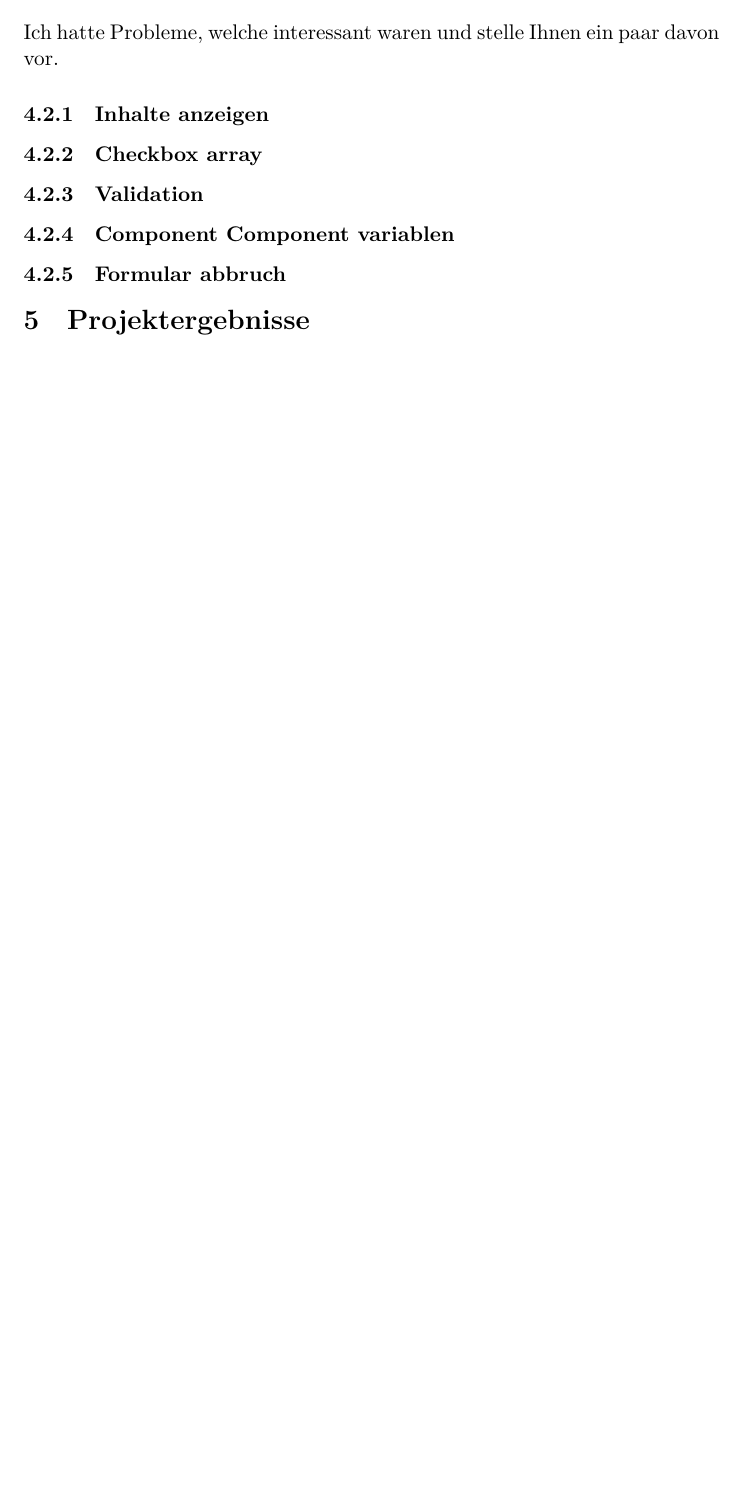
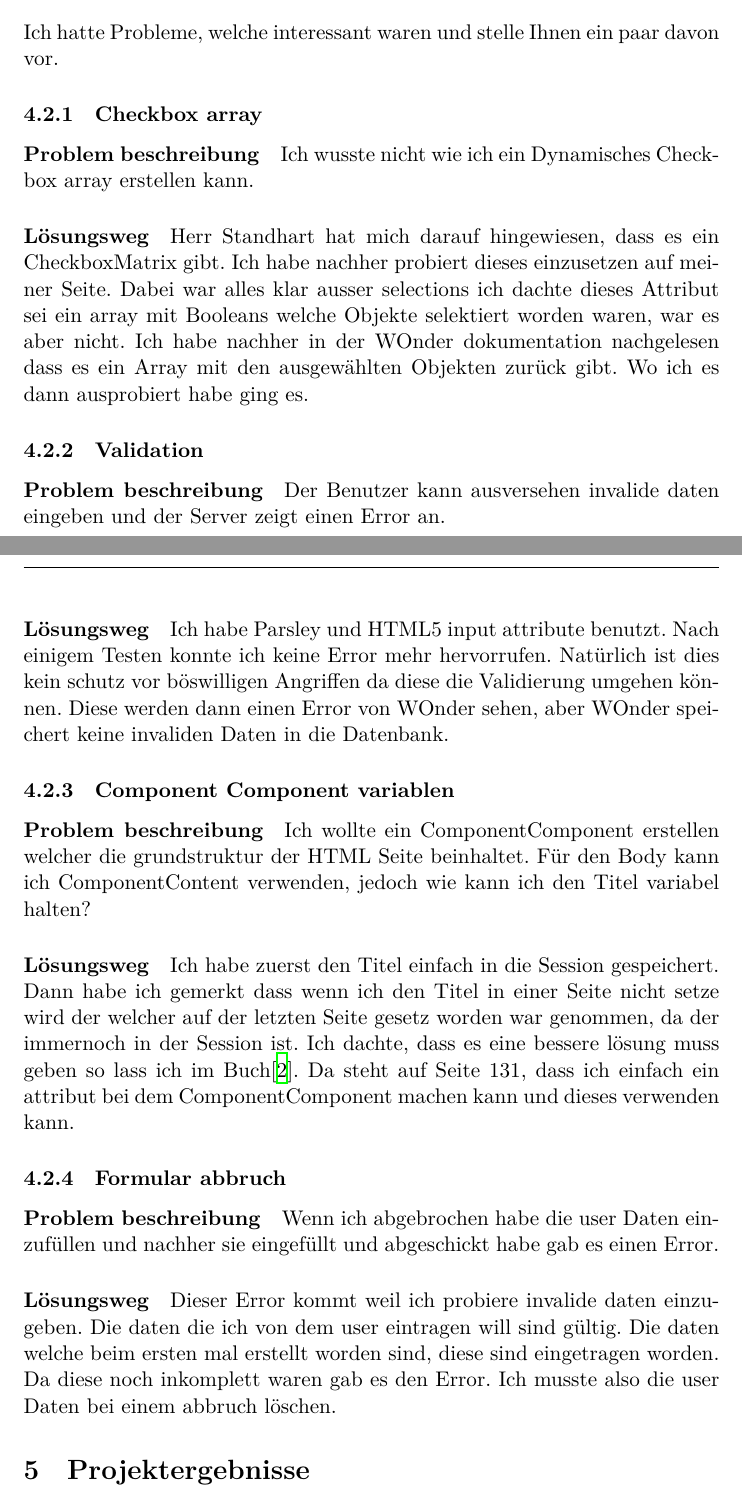
Before and after one commit to Marco-Selenati/happy-writer, a LaTeX paper (doc/tex/main.tex): part of page 4 of 13 before the commit and two parts of pages 4 and 5 of 14 after it, the two joined at a grey line, cut so that both start at the same text, the shorter picture padded with empty space. Compiled offline with XeLaTeX.

Commit message:
Added problems.

```diff
--- a/doc/tex/main.tex
+++ b/doc/tex/main.tex
@@ -58,7 +58,7 @@ linenos
 % dokument informationen/title
 \title{Dokumentation Projektarbeit `HappyWriter'}
 \author{Marco Selenati\\
-	IFZ-624-002\\
+	IFZ--624--002\\
 	Stiftung Wirtschaftsinformatikschule Schweiz,\\
 	Hohlstrasse 535,\\
 	Zürich,\\
@@ -147,15 +149,60 @@ Die Projektanforderungen, welche aus den Aufgabeblätter\cite{Aufgabeblaetter} s
 
 Ich hatte Probleme, welche interessant waren und stelle Ihnen ein paar davon vor.
 
-\subsubsection{Inhalte anzeigen}
+\subsubsection{Checkbox array}
 
-\subsubsection{Checkbox array}
+\paragraph{Problem beschreibung}
+
+Ich wusste nicht wie ich ein Dynamisches Checkbox array erstellen kann.
+
+\paragraph{Lösungsweg}
+
+Herr Standhart hat mich darauf hingewiesen, dass es ein CheckboxMatrix gibt.
+Ich habe nachher probiert dieses einzusetzen auf meiner Seite.
+Dabei war alles klar ausser selections ich dachte dieses Attribut sei ein array mit Booleans welche Objekte selektiert worden waren, war es aber nicht.
+Ich habe nachher in der WOnder dokumentation nachgelesen dass es ein Array mit den ausgewählten Objekten zurück gibt.
+Wo ich es dann ausprobiert habe ging es.
 
 \subsubsection{Validation}
 
+\paragraph{Problem beschreibung}
+
+Der Benutzer kann ausversehen invalide daten eingeben und der Server zeigt einen Error an.
+
+\paragraph{Lösungsweg}
+
+Ich habe Parsley und HTML5 input attribute benutzt.
+Nach einigem Testen konnte ich keine Error mehr hervorrufen.
+Natürlich ist dies kein schutz vor böswilligen Angriffen da diese die Validierung umgehen können.
+Diese werden dann einen Error von WOnder sehen, aber WOnder speichert keine invaliden Daten in die Datenbank.
+
 \subsubsection{Component Component variablen}
 
+\paragraph{Problem beschreibung}
+
+Ich wollte ein ComponentComponent erstellen welcher die grundstruktur der HTML Seite beinhaltet.
+Für den Body kann ich ComponentContent verwenden, jedoch wie kann ich den Titel variabel halten?
+
+\paragraph{Lösungsweg}
+
+Ich habe zuerst den Titel einfach in die Session gespeichert.
+Dann habe ich gemerkt dass wenn ich den Titel in einer Seite nicht setze wird der welcher auf der letzten Seite gesetz worden war genommen, da der immernoch in der Session ist.
+Ich dachte, dass es eine bessere lösung muss geben so lass ich im Buch\cite{Learning_the_Wonders}.
+Da steht auf Seite 131, dass ich einfach ein attribut bei dem ComponentComponent machen kann und dieses verwenden kann.
+
 \subsubsection{Formular abbruch}
+
+\paragraph{Problem beschreibung}
+
+Wenn ich abgebrochen habe die user Daten einzufüllen und nachher sie eingefüllt und abgeschickt habe gab es einen Error.
+
+\paragraph{Lösungsweg}
+
+Dieser Error kommt weil ich probiere invalide daten einzugeben.
+Die daten die ich von dem user eintragen will sind gültig.
+Die daten welche beim ersten mal erstellt worden sind, diese sind eingetragen worden.
+Da diese noch inkomplett waren gab es den Error.
+Ich musste also die user Daten bei einem abbruch löschen.
 
 \section{Projektergebnisse}
 
```
Also changed, not shown: doc/tex/main.pdf, doc/tex/main.tex (13 more changed lines).
